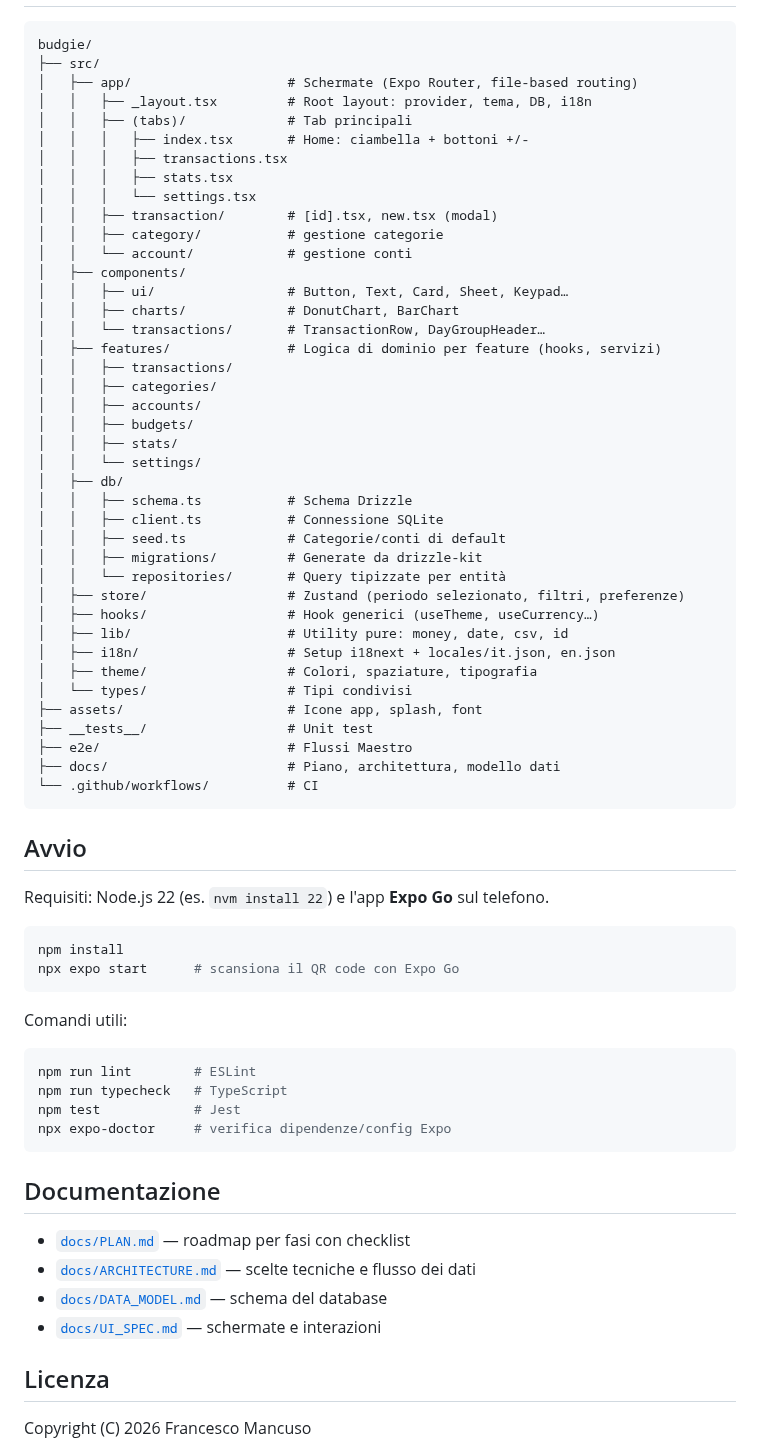
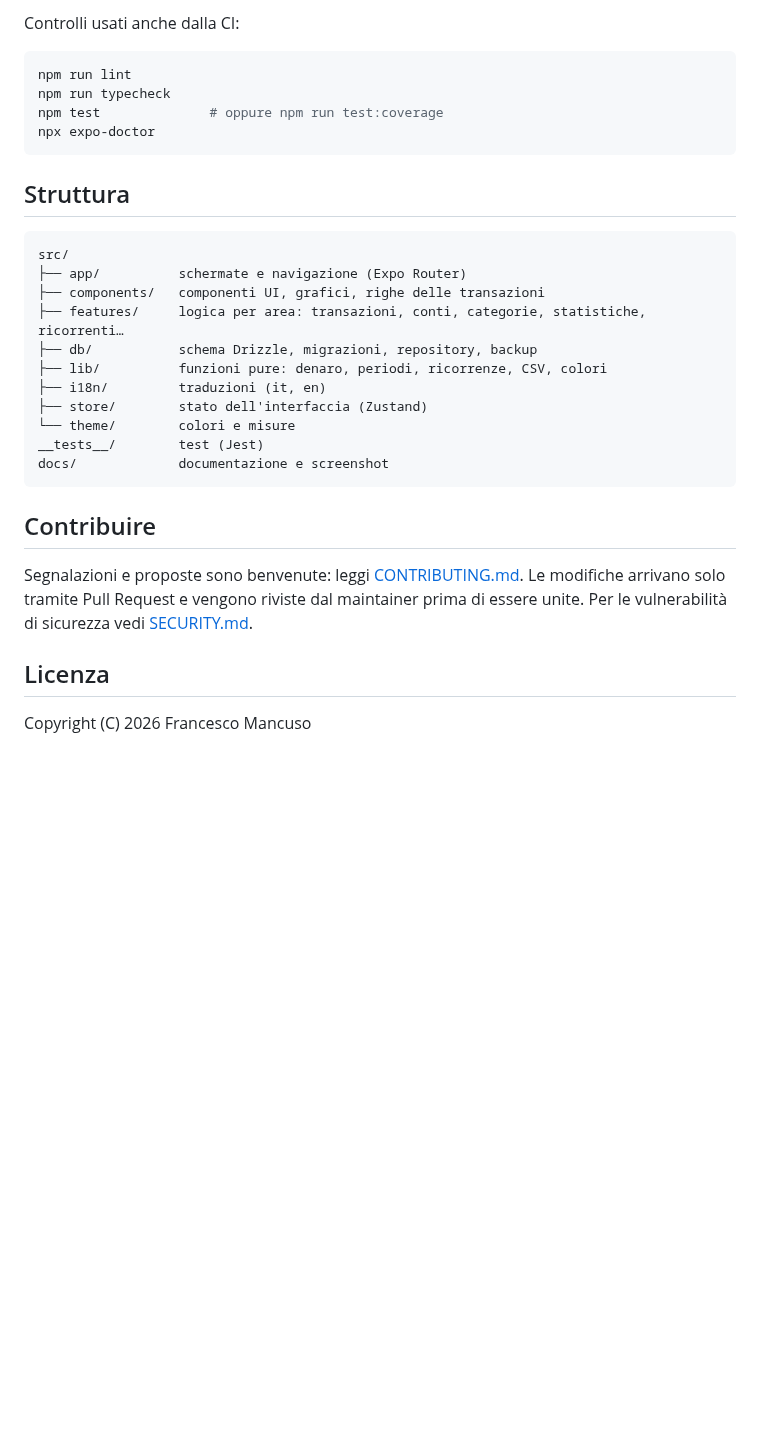
Before and after one commit to mancusofra/budgie, a Markdown page: README.md, the part around one of its changes. GitHub-like rendering; blank space fills up the shorter version.

````diff
--- a/README.md
+++ b/README.md
@@ -40,71 +59,33 @@ Dettagli e motivazioni in [`docs/ARCHITECTURE.md`](docs/ARCHITECTURE.md).
+Controlli usati anche dalla CI:
+
+```bash
+npm run lint
+npm run typecheck
+npm test              # oppure npm run test:coverage
+npx expo-doctor
+```
+
+## Struttura
 
 ```
-budgie/
-├── src/
-│   ├── app/                    # Schermate (Expo Router, file-based routing)
-│   │   ├── _layout.tsx         # Root layout: provider, tema, DB, i18n
-│   │   ├── (tabs)/             # Tab principali
-│   │   │   ├── index.tsx       # Home: ciambella + bottoni +/-
-│   │   │   ├── transactions.tsx
-│   │   │   ├── stats.tsx
-│   │   │   └── settings.tsx
-│   │   ├── transaction/        # [id].tsx, new.tsx (modal)
-│   │   ├── category/           # gestione categorie
-│   │   └── account/            # gestione conti
-│   ├── components/
-│   │   ├── ui/                 # Button, Text, Card, Sheet, Keypad…
-│   │   ├── charts/             # DonutChart, BarChart
-│   │   └── transactions/       # TransactionRow, DayGroupHeader…
-│   ├── features/               # Logica di dominio per feature (hooks, servizi)
-│   │   ├── transactions/
-│   │   ├── categories/
-│   │   ├── accounts/
-│   │   ├── budgets/
-│   │   ├── stats/
-│   │   └── settings/
-│   ├── db/
-│   │   ├── schema.ts           # Schema Drizzle
-│   │   ├── client.ts           # Connessione SQLite
-│   │   ├── seed.ts             # Categorie/conti di default
-│   │   ├── migrations/         # Generate da drizzle-kit
-│   │   └── repositories/       # Query tipizzate per entità
-│   ├── store/                  # Zustand (periodo selezionato, filtri, preferenze)
-│   ├── hooks/                  # Hook generici (useTheme, useCurrency…)
-│   ├── lib/                    # Utility pure: money, date, csv, id
-│   ├── i18n/                   # Setup i18next + locales/it.json, en.json
-│   ├── theme/                  # Colori, spaziature, tipografia
-│   └── types/                  # Tipi condivisi
-├── assets/                     # Icone app, splash, font
-├── __tests__/                  # Unit test
-├── e2e/                        # Flussi Maestro
-├── docs/                       # Piano, architettura, modello dati
-└── .github/workflows/          # CI
+src/
+├── app/          schermate e navigazione (Expo Router)
+├── components/   componenti UI, grafici, righe delle transazioni
+├── features/     logica per area: transazioni, conti, categorie, statistiche, ricorrenti…
+├── db/           schema Drizzle, migrazioni, repository, backup
+├── lib/          funzioni pure: denaro, periodi, ricorrenze, CSV, colori
+├── i18n/         traduzioni (it, en)
+├── store/        stato dell'interfaccia (Zustand)
+└── theme/        colori e misure
+__tests__/        test (Jest)
+docs/             documentazione e screenshot
 ```
 
-## Avvio
+## Contribuire
 
-Requisiti: Node.js 22 (es. `nvm install 22`) e l'app **Expo Go** sul telefono.
-
-```bash
-npm install
-npx expo start      # scansiona il QR code con Expo Go
-```
-
-Comandi utili:
-
-```bash
-npm run lint        # ESLint
-npm run typecheck   # TypeScript
-npm test            # Jest
-npx expo-doctor     # verifica dipendenze/config Expo
-```
-
-## Documentazione
-
-- [`docs/PLAN.md`](docs/PLAN.md) — roadmap per fasi con checklist
-- [`docs/ARCHITECTURE.md`](docs/ARCHITECTURE.md) — scelte tecniche e flusso dei dati
-- [`docs/DATA_MODEL.md`](docs/DATA_MODEL.md) — schema del database
-- [`docs/UI_SPEC.md`](docs/UI_SPEC.md) — schermate e interazioni
+Segnalazioni e proposte sono benvenute: leggi [CONTRIBUTING.md](CONTRIBUTING.md). Le modifiche
+arrivano solo tramite Pull Request e vengono riviste dal maintainer prima di essere unite. Per le
+vulnerabilità di sicurezza vedi [SECURITY.md](SECURITY.md).
 
 ## Licenza
 
````
Also changed, not shown: other parts of README.md (+50 -31 lines), .github/ISSUE_TEMPLATE/task.md (deleted, +0 -15 lines), .github/pull_request_template.md (added, +15 -0 lines), CODE_OF_CONDUCT.md (added, +128 -0 lines), CONTRIBUTING.md (added, +51 -0 lines), SECURITY.md (added, +18 -0 lines), docs/ARCHITECTURE.md (+6 -7 lines), docs/screenshots/home.png (added), docs/screenshots/settings.png (added), docs/screenshots/stats.png (added), docs/screenshots/transactions.png (added), 5 other files.
